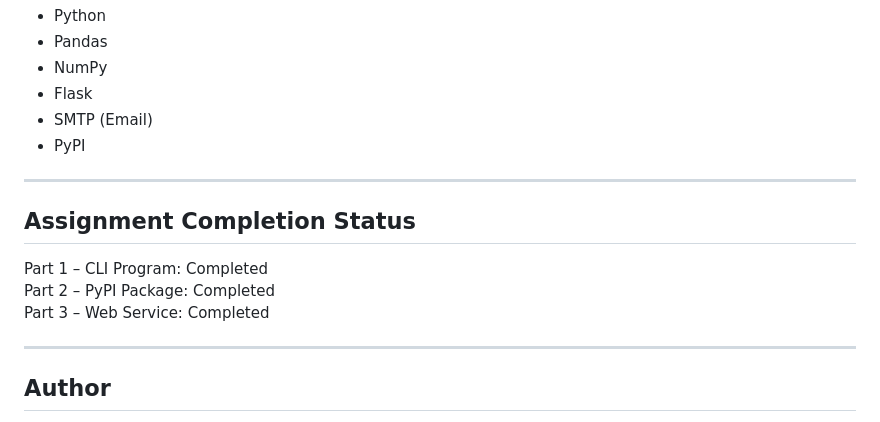
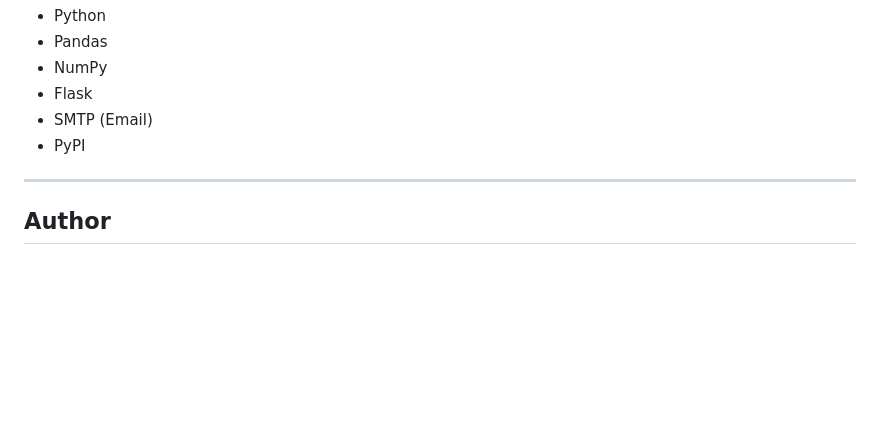
Before and after one commit to TanishAhuja/Topsis-Implementation, a Markdown page: README.md, the part around the change. GitHub-like rendering; blank space fills up the shorter version.

```diff
--- a/README.md
+++ b/README.md
@@ -154,14 +154,6 @@ The following steps are implemented:
 
 ---
 
-## Assignment Completion Status
-
-Part 1 – CLI Program: Completed
-Part 2 – PyPI Package: Completed
-Part 3 – Web Service: Completed
-
----
-
 ## Author
 
 Tanish Ahuja
```
